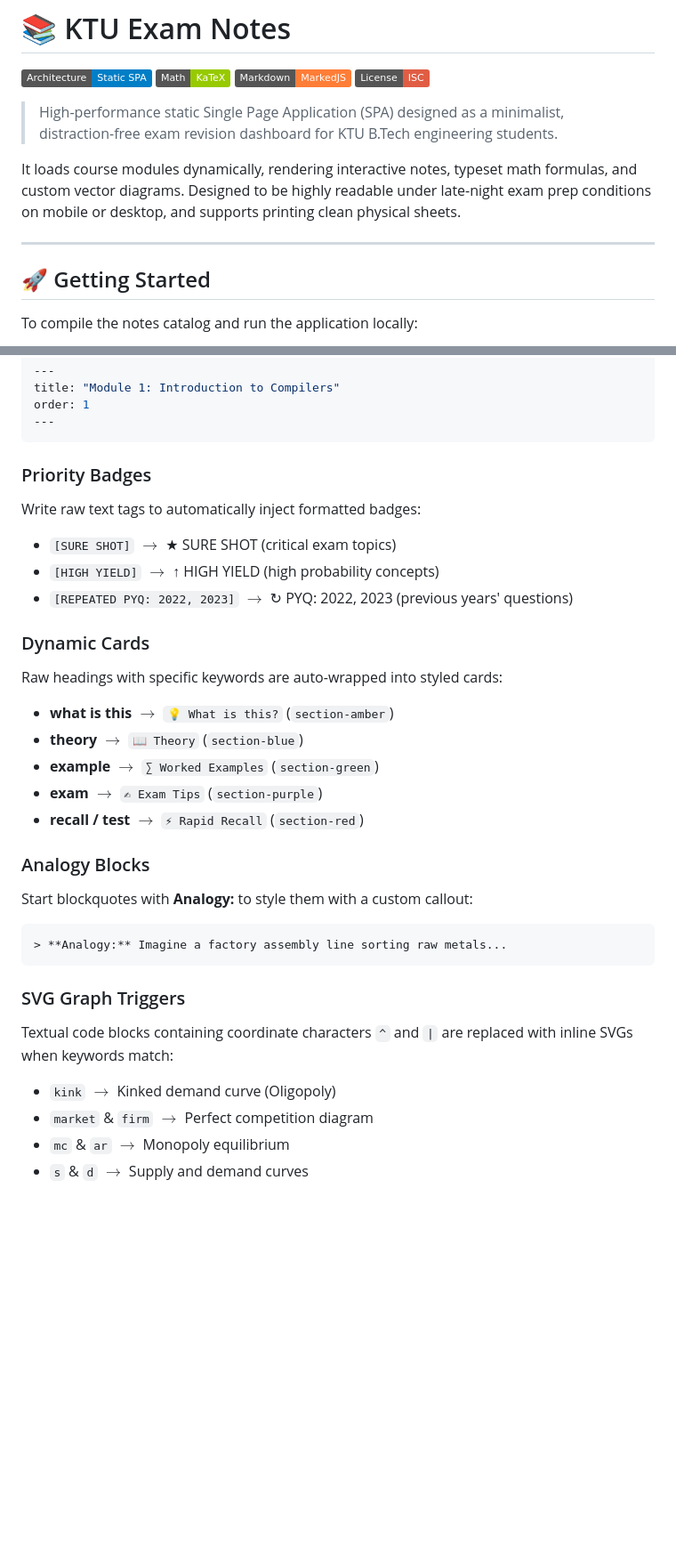
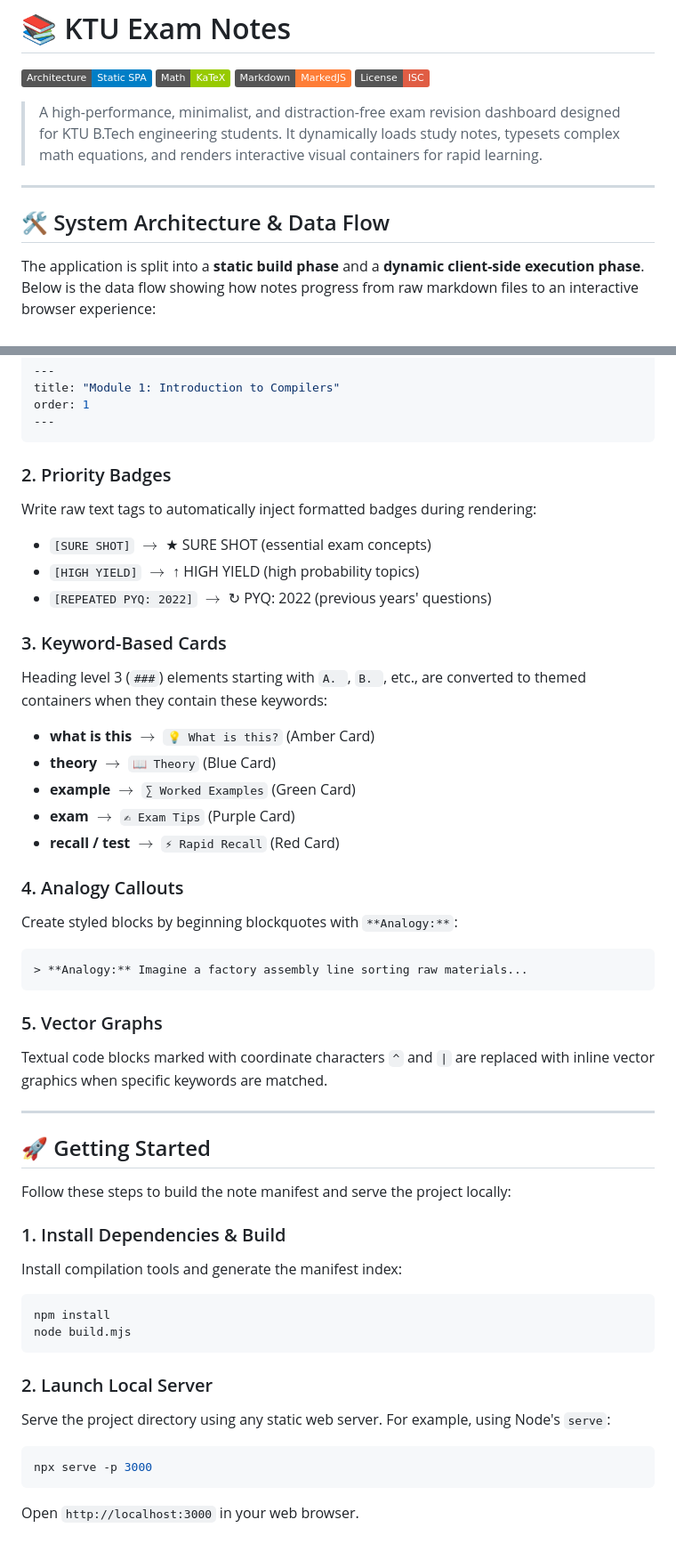
Before and after one commit to acedreamer/Ktu-exam-notes, a Markdown page: README.md, 2 parts joined by grey strips. Shown at 89% size. Rendered like a GitHub page; badges without logos; blank space fills up the shorter version.

````diff
--- a/README.md
+++ b/README.md
@@ -5,13 +5,11 @@
 [![Markdown - MarkedJS](https://img.shields.io/badge/Markdown-MarkedJS-orange.svg)](#)
 [![License - ISC](https://img.shields.io/badge/License-ISC-red.svg)](package.json)
 
-> High-performance static Single Page Application (SPA) designed as a minimalist, distraction-free exam revision dashboard for KTU B.Tech engineering students.
-
-It loads course modules dynamically, rendering interactive notes, typeset math formulas, and custom vector diagrams. Designed to be highly readable under late-night exam prep conditions on mobile or desktop, and supports printing clean physical sheets.
+> A high-performance, minimalist, and distraction-free exam revision dashboard designed for KTU B.Tech engineering students. It dynamically loads study notes, typesets complex math equations, and renders interactive visual containers for rapid learning.
 
 ---
 
-## 🚀 Getting Started
+## 🛠️ System Architecture & Data Flow
 
-To compile the notes catalog and run the application locally:
+The application is split into a **static build phase** and a **dynamic client-side execution phase**. Below is the data flow showing how notes progress from raw markdown files to an interactive browser experience:
 
@@ -72,29 +84,45 @@ order: 1
 ---
 ```
 
-### Priority Badges
-Write raw text tags to automatically inject formatted badges:
-- `[SURE SHOT]` $\rightarrow$ ★ SURE SHOT (critical exam topics)
-- `[HIGH YIELD]` $\rightarrow$ ↑ HIGH YIELD (high probability concepts)
-- `[REPEATED PYQ: 2022, 2023]` $\rightarrow$ ↻ PYQ: 2022, 2023 (previous years' questions)
+### 2. Priority Badges
+Write raw text tags to automatically inject formatted badges during rendering:
+* `[SURE SHOT]` $\rightarrow$ ★ SURE SHOT (essential exam concepts)
+* `[HIGH YIELD]` $\rightarrow$ ↑ HIGH YIELD (high probability topics)
+* `[REPEATED PYQ: 2022]` $\rightarrow$ ↻ PYQ: 2022 (previous years' questions)
 
-### Dynamic Cards
-Raw headings with specific keywords are auto-wrapped into styled cards:
-- **what is this** $\rightarrow$ `💡 What is this?` (`section-amber`)
-- **theory** $\rightarrow$ `📖 Theory` (`section-blue`)
-- **example** $\rightarrow$ `∑ Worked Examples` (`section-green`)
-- **exam** $\rightarrow$ `✍ Exam Tips` (`section-purple`)
-- **recall / test** $\rightarrow$ `⚡ Rapid Recall` (`section-red`)
+### 3. Keyword-Based Cards
+Heading level 3 (`###`) elements starting with `A. `, `B. `, etc., are converted to themed containers when they contain these keywords:
+* **what is this** $\rightarrow$ `💡 What is this?` (Amber Card)
+* **theory** $\rightarrow$ `📖 Theory` (Blue Card)
+* **example** $\rightarrow$ `∑ Worked Examples` (Green Card)
+* **exam** $\rightarrow$ `✍ Exam Tips` (Purple Card)
+* **recall / test** $\rightarrow$ `⚡ Rapid Recall` (Red Card)
 
-### Analogy Blocks
-Start blockquotes with **Analogy:** to style them with a custom callout:
+### 4. Analogy Callouts
+Create styled blocks by beginning blockquotes with `**Analogy:**`:
 ```markdown
-> **Analogy:** Imagine a factory assembly line sorting raw metals...
+> **Analogy:** Imagine a factory assembly line sorting raw materials...
 ```
 
-### SVG Graph Triggers
-Textual code blocks containing coordinate characters `^` and `|` are replaced with inline SVGs when keywords match:
-- `kink` $\rightarrow$ Kinked demand curve (Oligopoly)
-- `market` & `firm` $\rightarrow$ Perfect competition diagram
-- `mc` & `ar` $\rightarrow$ Monopoly equilibrium
-- `s` & `d` $\rightarrow$ Supply and demand curves
+### 5. Vector Graphs
+Textual code blocks marked with coordinate characters `^` and `|` are replaced with inline vector graphics when specific keywords are matched.
+
+---
+
+## 🚀 Getting Started
+
+Follow these steps to build the note manifest and serve the project locally:
+
+### 1. Install Dependencies & Build
+Install compilation tools and generate the manifest index:
+```bash
+npm install
+node build.mjs
+```
+
+### 2. Launch Local Server
+Serve the project directory using any static web server. For example, using Node's `serve`:
+```bash
+npx serve -p 3000
+```
+Open `http://localhost:3000` in your web browser.
````
Also changed, not shown: other parts of README.md (+46 -32 lines).
